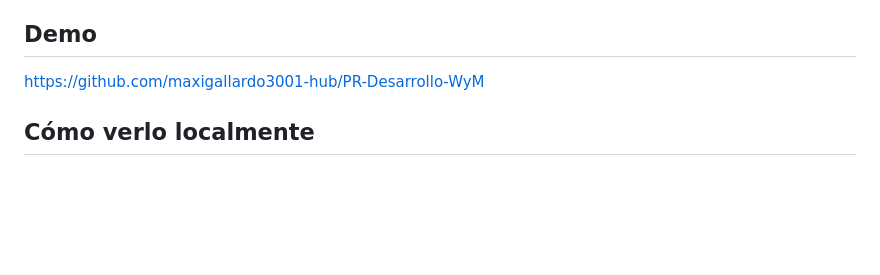
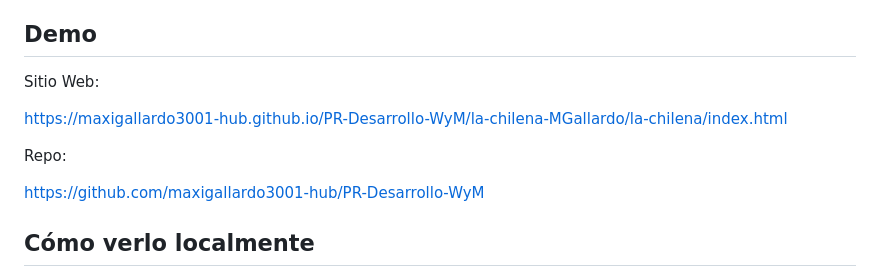
Before and after one commit to maxigallardo3001-hub/PR-Desarrollo-WyM, a Markdown page: la-chilena-MGallardo/la-chilena/README.md, the part around the change. Drawn GitHub-style; blank space fills up the shorter version.

```diff
--- a/la-chilena-MGallardo/la-chilena/README.md
+++ b/la-chilena-MGallardo/la-chilena/README.md
@@ -20,6 +20,12 @@ Para dar solución a los requerimientos del sistema sin depender de un backend a
 *   **Interfaz Híbrida:** Se diseñó un sistema "Responsive" puro (Vanilla CSS). Las vistas de clientes utilizan un diseño web moderno y fluido, mientras que las vistas de los mantenedores administrativos emplean un sistema de DataGrids, Toolbars y ventanas modales inspirados en el diseño de aplicaciones Windows, cumpliendo con los RNF del proyecto.
 
 ## Demo
+
+Sitio Web:
+
+https://maxigallardo3001-hub.github.io/PR-Desarrollo-WyM/la-chilena-MGallardo/la-chilena/index.html
+
+Repo:
 
 https://github.com/maxigallardo3001-hub/PR-Desarrollo-WyM
 
```
